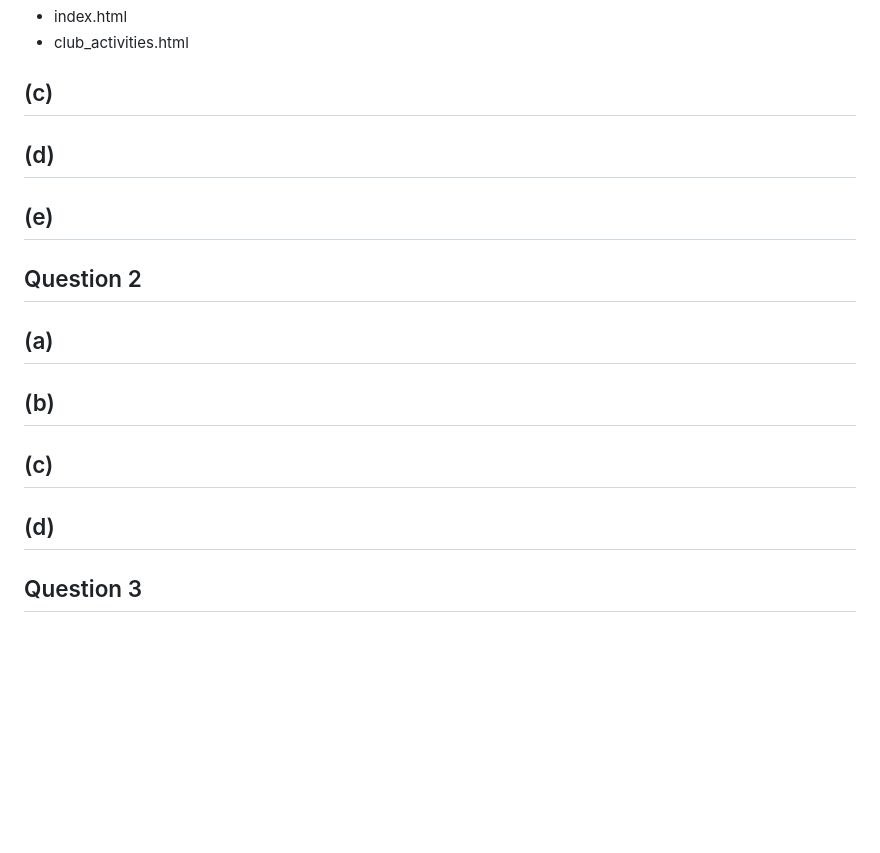
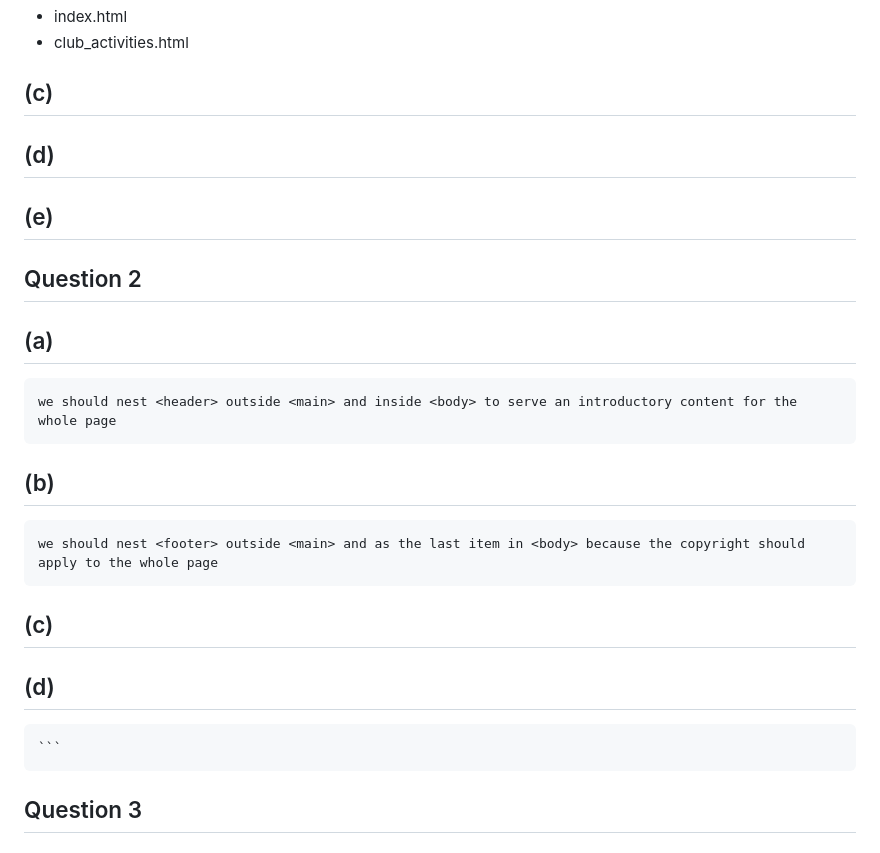
Before and after one commit to discordantduck/WebDevelopement, a Markdown page: README.md, the part around the change. Drawn GitHub-style; blank space fills up the shorter version.

````diff
--- a/README.md
+++ b/README.md
@@ -12,15 +12,17 @@
 * index.html
 * club_activities.html
 ## (c)
-
 ## (d)
 ## (e)
 
 ## Question 2
 ## (a)
+    we should nest <header> outside <main> and inside <body> to serve an introductory content for the whole page
 ## (b)
+    we should nest <footer> outside <main> and as the last item in <body> because the copyright should apply to the whole page
 ## (c)
 ## (d)
+    ```
 
 ## Question 3
 ## (a)
````
Also changed, not shown: images/2c.PNG (added), 3 other files.
